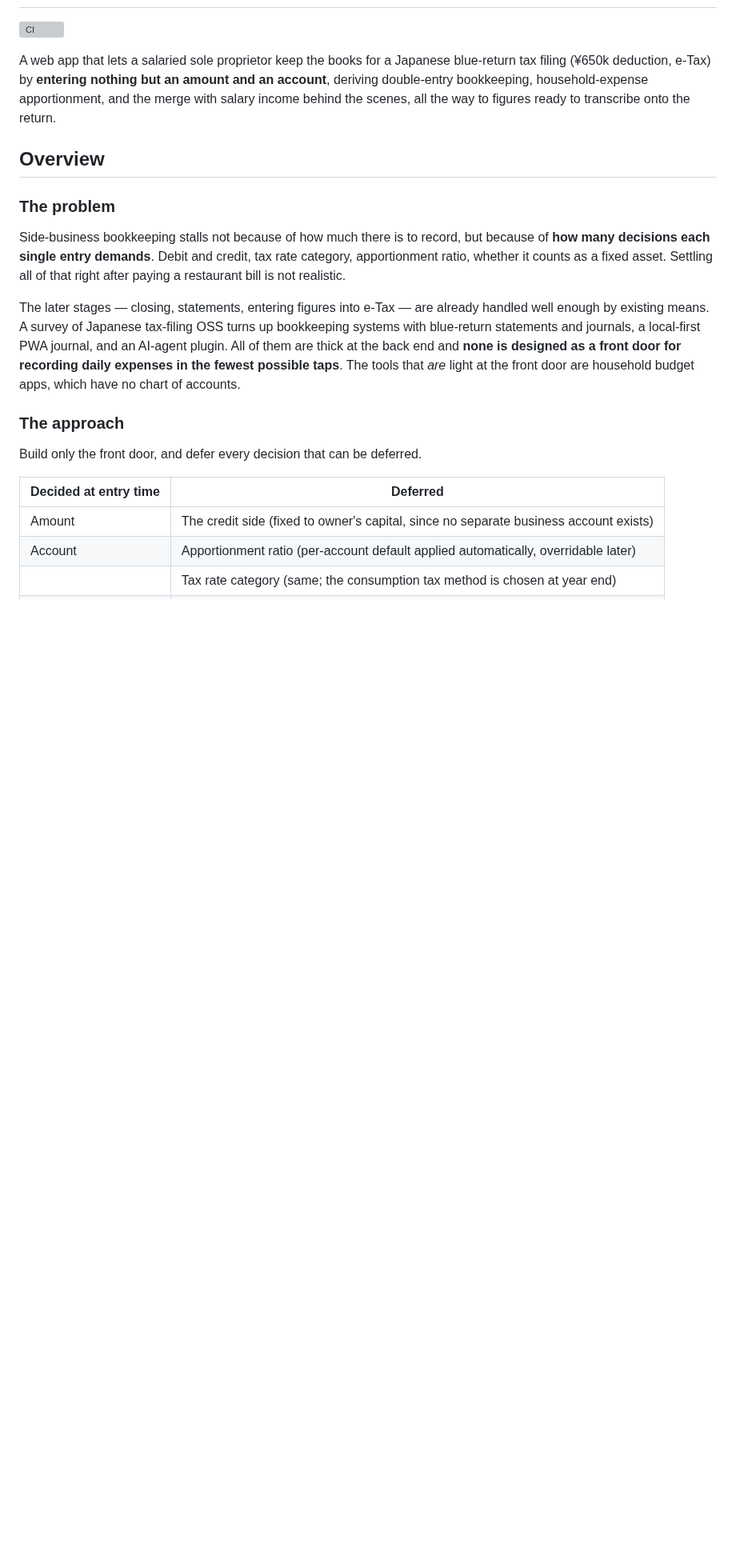
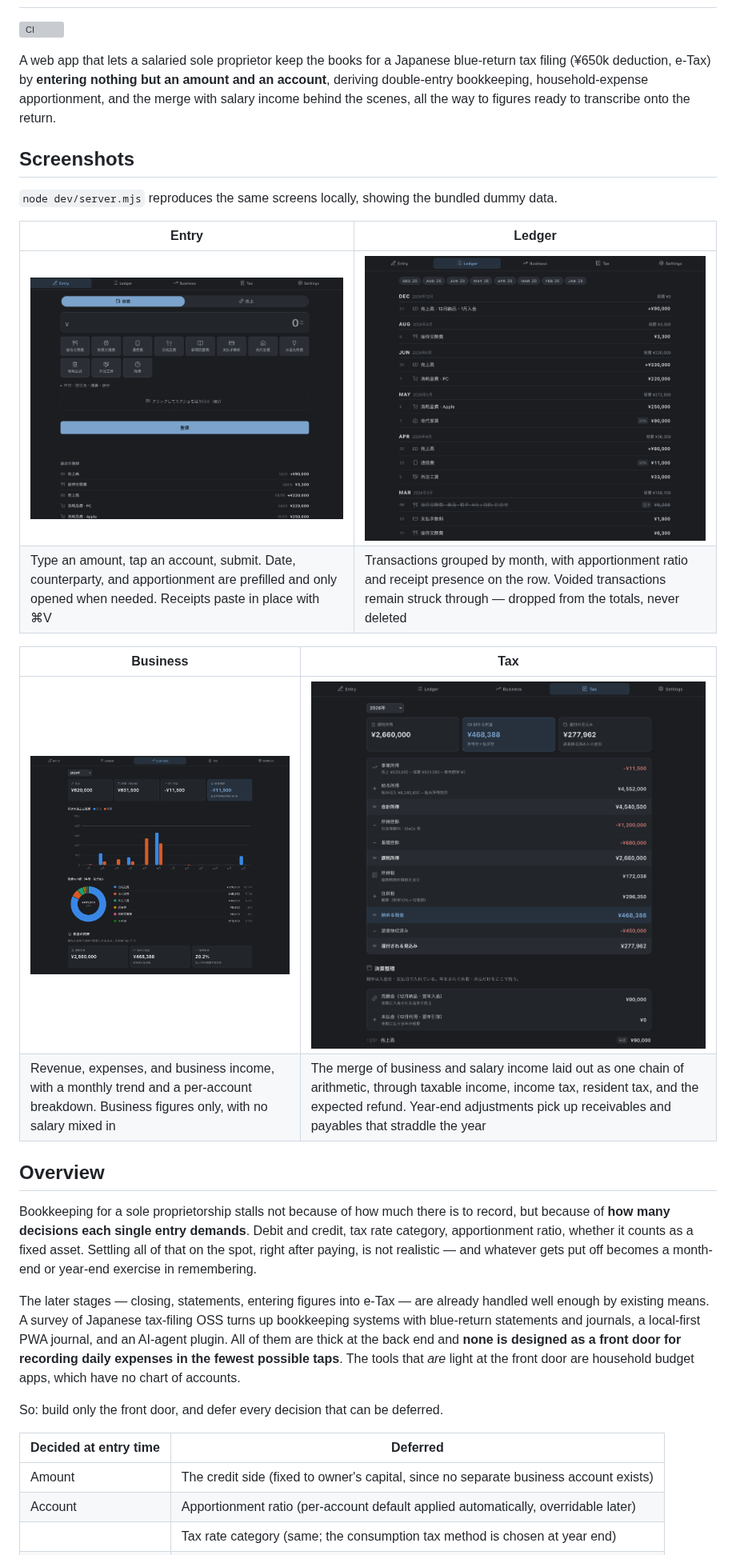
Before and after one commit to yktsnet/etax-prep, a Markdown page: README.en.md, the part around one of its changes. Shown at 80% size. Rendered like a GitHub page; pictures changed too: docs/screenshots/business.png (added), docs/screenshots/entry.png (added), docs/screenshots/ledger.png (added); blank space fills up the shorter version; grey boxes are pictures that could not be loaded.

```diff
--- a/README.en.md
+++ b/README.en.md
@@ -6,17 +6,27 @@
 
 A web app that lets a salaried sole proprietor keep the books for a Japanese blue-return tax filing (¥650k deduction, e-Tax) by **entering nothing but an amount and an account**, deriving double-entry bookkeeping, household-expense apportionment, and the merge with salary income behind the scenes, all the way to figures ready to transcribe onto the return.
 
+## Screenshots
+
+`node dev/server.mjs` reproduces the same screens locally, showing the bundled dummy data.
+
+| Entry | Ledger |
+|---|---|
+| ![Entry screen](docs/screenshots/entry.png) | ![Ledger screen](docs/screenshots/ledger.png) |
+| Type an amount, tap an account, submit. Date, counterparty, and apportionment are prefilled and only opened when needed. Receipts paste in place with ⌘V | Transactions grouped by month, with apportionment ratio and receipt presence on the row. Voided transactions remain struck through — dropped from the totals, never deleted |
+
+| Business | Tax |
+|---|---|
+| ![Business screen](docs/screenshots/business.png) | ![Tax screen](docs/screenshots/tax.png) |
+| Revenue, expenses, and business income, with a monthly trend and a per-account breakdown. Business figures only, with no salary mixed in | The merge of business and salary income laid out as one chain of arithmetic, through taxable income, income tax, resident tax, and the expected refund. Year-end adjustments pick up receivables and payables that straddle the year |
+
 ## Overview
 
-### The problem
-
-Side-business bookkeeping stalls not because of how much there is to record, but because of **how many decisions each single entry demands**. Debit and credit, tax rate category, apportionment ratio, whether it counts as a fixed asset. Settling all of that right after paying a restaurant bill is not realistic.
+Bookkeeping for a sole proprietorship stalls not because of how much there is to record, but because of **how many decisions each single entry demands**. Debit and credit, tax rate category, apportionment ratio, whether it counts as a fixed asset. Settling all of that on the spot, right after paying, is not realistic — and whatever gets put off becomes a month-end or year-end exercise in remembering.
 
 The later stages — closing, statements, entering figures into e-Tax — are already handled well enough by existing means. A survey of Japanese tax-filing OSS turns up bookkeeping systems with blue-return statements and journals, a local-first PWA journal, and an AI-agent plugin. All of them are thick at the back end and **none is designed as a front door for recording daily expenses in the fewest possible taps**. The tools that *are* light at the front door are household budget apps, which have no chart of accounts.
 
-### The approach
-
-Build only the front door, and defer every decision that can be deferred.
+So: build only the front door, and defer every decision that can be deferred.
 
 | Decided at entry time | Deferred |
 |---|---|
```
Also changed, not shown: other parts of README.en.md (+6 -2 lines), README.md (+22 -8 lines), docs/guarantees.md (+10 -0 lines), docs/localization.md (added, +36 -0 lines), docs/screenshots/settings.png (added), 4 other files.
